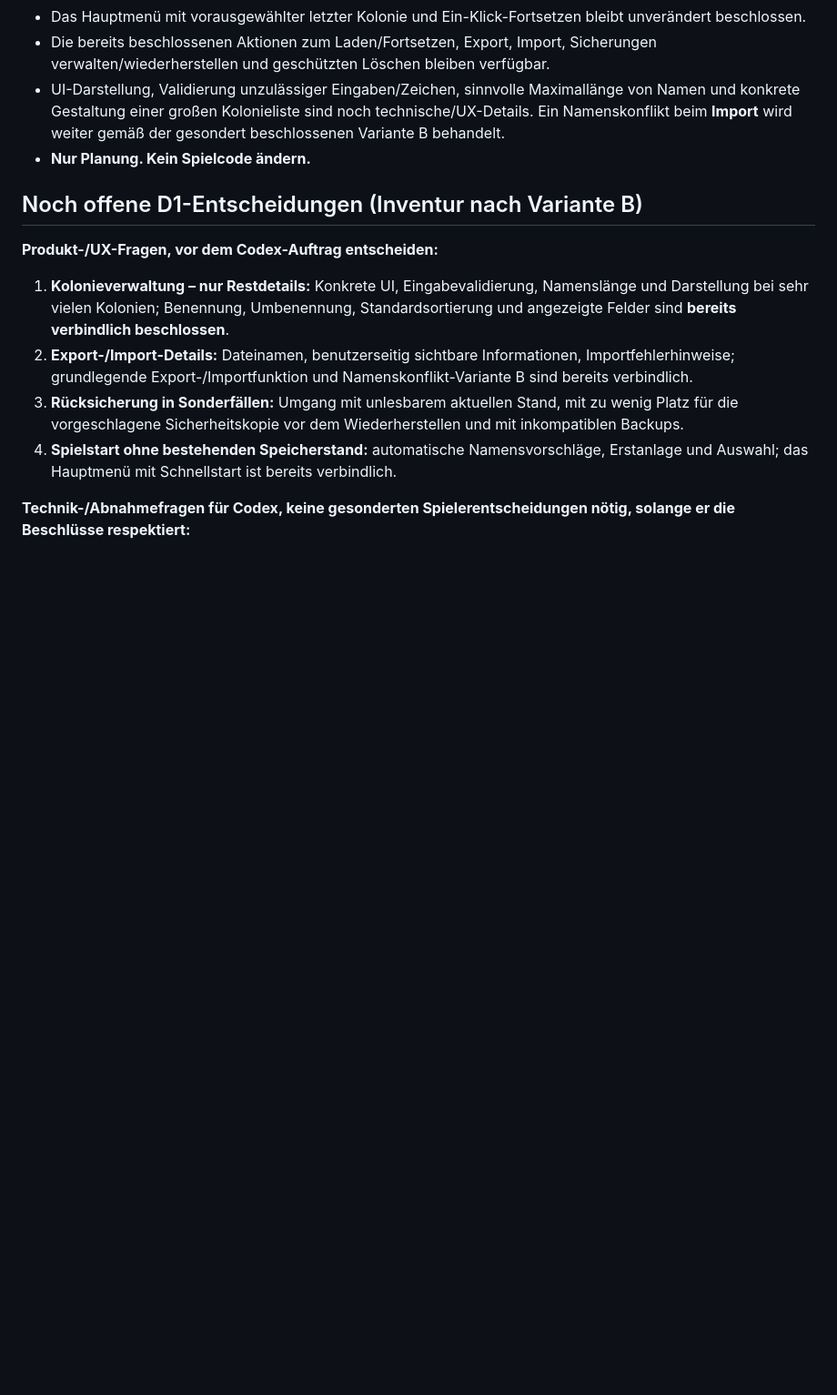
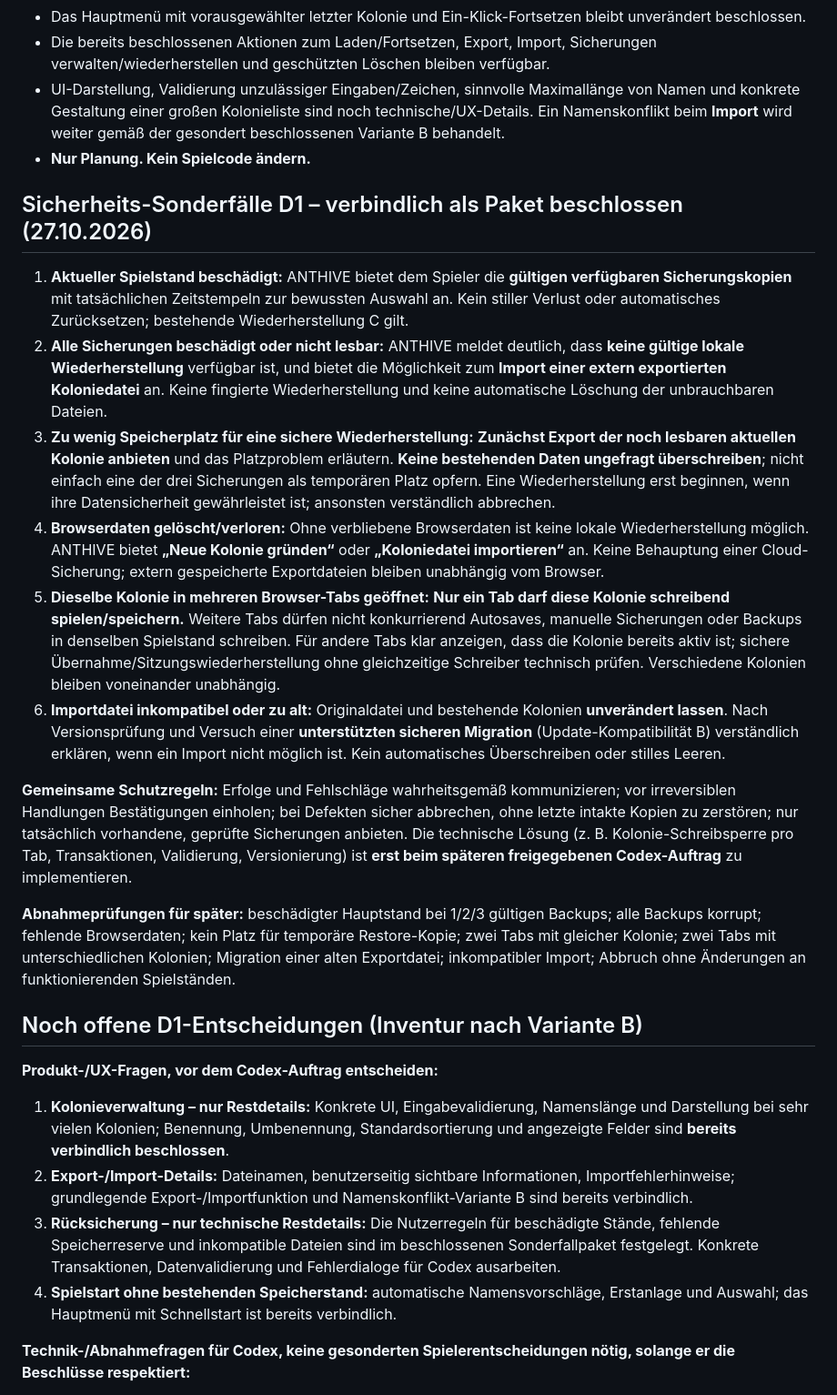
Before and after one commit to Gruetzwurst/anthive, a Markdown page: planung/2026-10-27-d1-speichern-und-laden-grundentscheidungen.md, the part around the change. Shown at 91% size. GitHub-like rendering; blank space fills up the shorter version.

Commit message:
docs: D1 Sonderfall-Schutzregeln für Speicherstände verbindlich festlegen

```diff
--- a/planung/2026-10-27-d1-speichern-und-laden-grundentscheidungen.md
+++ b/planung/2026-10-27-d1-speichern-und-laden-grundentscheidungen.md
@@ -138,12 +138,25 @@
 - UI-Darstellung, Validierung unzulässiger Eingaben/Zeichen, sinnvolle Maximallänge von Namen und konkrete Gestaltung einer großen Kolonieliste sind noch technische/UX-Details. Ein Namenskonflikt beim **Import** wird weiter gemäß der gesondert beschlossenen Variante B behandelt.
 - **Nur Planung. Kein Spielcode ändern.**
 
+## Sicherheits-Sonderfälle D1 – verbindlich als Paket beschlossen (27.10.2026)
+
+1. **Aktueller Spielstand beschädigt:** ANTHIVE bietet dem Spieler die **gültigen verfügbaren Sicherungskopien** mit tatsächlichen Zeitstempeln zur bewussten Auswahl an. Kein stiller Verlust oder automatisches Zurücksetzen; bestehende Wiederherstellung C gilt.
+2. **Alle Sicherungen beschädigt oder nicht lesbar:** ANTHIVE meldet deutlich, dass **keine gültige lokale Wiederherstellung** verfügbar ist, und bietet die Möglichkeit zum **Import einer extern exportierten Koloniedatei** an. Keine fingierte Wiederherstellung und keine automatische Löschung der unbrauchbaren Dateien.
+3. **Zu wenig Speicherplatz für eine sichere Wiederherstellung:** **Zunächst Export der noch lesbaren aktuellen Kolonie anbieten** und das Platzproblem erläutern. **Keine bestehenden Daten ungefragt überschreiben**; nicht einfach eine der drei Sicherungen als temporären Platz opfern. Eine Wiederherstellung erst beginnen, wenn ihre Datensicherheit gewährleistet ist; ansonsten verständlich abbrechen.
+4. **Browserdaten gelöscht/verloren:** Ohne verbliebene Browserdaten ist keine lokale Wiederherstellung möglich. ANTHIVE bietet **„Neue Kolonie gründen“** oder **„Koloniedatei importieren“** an. Keine Behauptung einer Cloud-Sicherung; extern gespeicherte Exportdateien bleiben unabhängig vom Browser.
+5. **Dieselbe Kolonie in mehreren Browser-Tabs geöffnet:** **Nur ein Tab darf diese Kolonie schreibend spielen/speichern.** Weitere Tabs dürfen nicht konkurrierend Autosaves, manuelle Sicherungen oder Backups in denselben Spielstand schreiben. Für andere Tabs klar anzeigen, dass die Kolonie bereits aktiv ist; sichere Übernahme/Sitzungswiederherstellung ohne gleichzeitige Schreiber technisch prüfen. Verschiedene Kolonien bleiben voneinander unabhängig.
+6. **Importdatei inkompatibel oder zu alt:** Originaldatei und bestehende Kolonien **unverändert lassen**. Nach Versionsprüfung und Versuch einer **unterstützten sicheren Migration** (Update-Kompatibilität B) verständlich erklären, wenn ein Import nicht möglich ist. Kein automatisches Überschreiben oder stilles Leeren.
+
+**Gemeinsame Schutzregeln:** Erfolge und Fehlschläge wahrheitsgemäß kommunizieren; vor irreversiblen Handlungen Bestätigungen einholen; bei Defekten sicher abbrechen, ohne letzte intakte Kopien zu zerstören; nur tatsächlich vorhandene, geprüfte Sicherungen anbieten. Die technische Lösung (z. B. Kolonie-Schreibsperre pro Tab, Transaktionen, Validierung, Versionierung) ist **erst beim späteren freigegebenen Codex-Auftrag** zu implementieren.
+
+**Abnahmeprüfungen für später:** beschädigter Hauptstand bei 1/2/3 gültigen Backups; alle Backups korrupt; fehlende Browserdaten; kein Platz für temporäre Restore-Kopie; zwei Tabs mit gleicher Kolonie; zwei Tabs mit unterschiedlichen Kolonien; Migration einer alten Exportdatei; inkompatibler Import; Abbruch ohne Änderungen an funktionierenden Spielständen.
+
 ## Noch offene D1-Entscheidungen (Inventur nach Variante B)
 
 **Produkt-/UX-Fragen, vor dem Codex-Auftrag entscheiden:**
 1. **Kolonieverwaltung – nur Restdetails:** Konkrete UI, Eingabevalidierung, Namenslänge und Darstellung bei sehr vielen Kolonien; Benennung, Umbenennung, Standardsortierung und angezeigte Felder sind **bereits verbindlich beschlossen**.
 2. **Export-/Import-Details:** Dateinamen, benutzerseitig sichtbare Informationen, Importfehlerhinweise; grundlegende Export-/Importfunktion und Namenskonflikt-Variante B sind bereits verbindlich.
-3. **Rücksicherung in Sonderfällen:** Umgang mit unlesbarem aktuellen Stand, mit zu wenig Platz für die vorgeschlagene Sicherheitskopie vor dem Wiederherstellen und mit inkompatiblen Backups.
+3. **Rücksicherung – nur technische Restdetails:** Die Nutzerregeln für beschädigte Stände, fehlende Speicherreserve und inkompatible Dateien sind im beschlossenen Sonderfallpaket festgelegt. Konkrete Transaktionen, Datenvalidierung und Fehlerdialoge für Codex ausarbeiten.
 4. **Spielstart ohne bestehenden Speicherstand:** automatische Namensvorschläge, Erstanlage und Auswahl; das Hauptmenü mit Schnellstart ist bereits verbindlich.
 
 **Technik-/Abnahmefragen für Codex, keine gesonderten Spielerentscheidungen nötig, solange er die Beschlüsse respektiert:**
```
